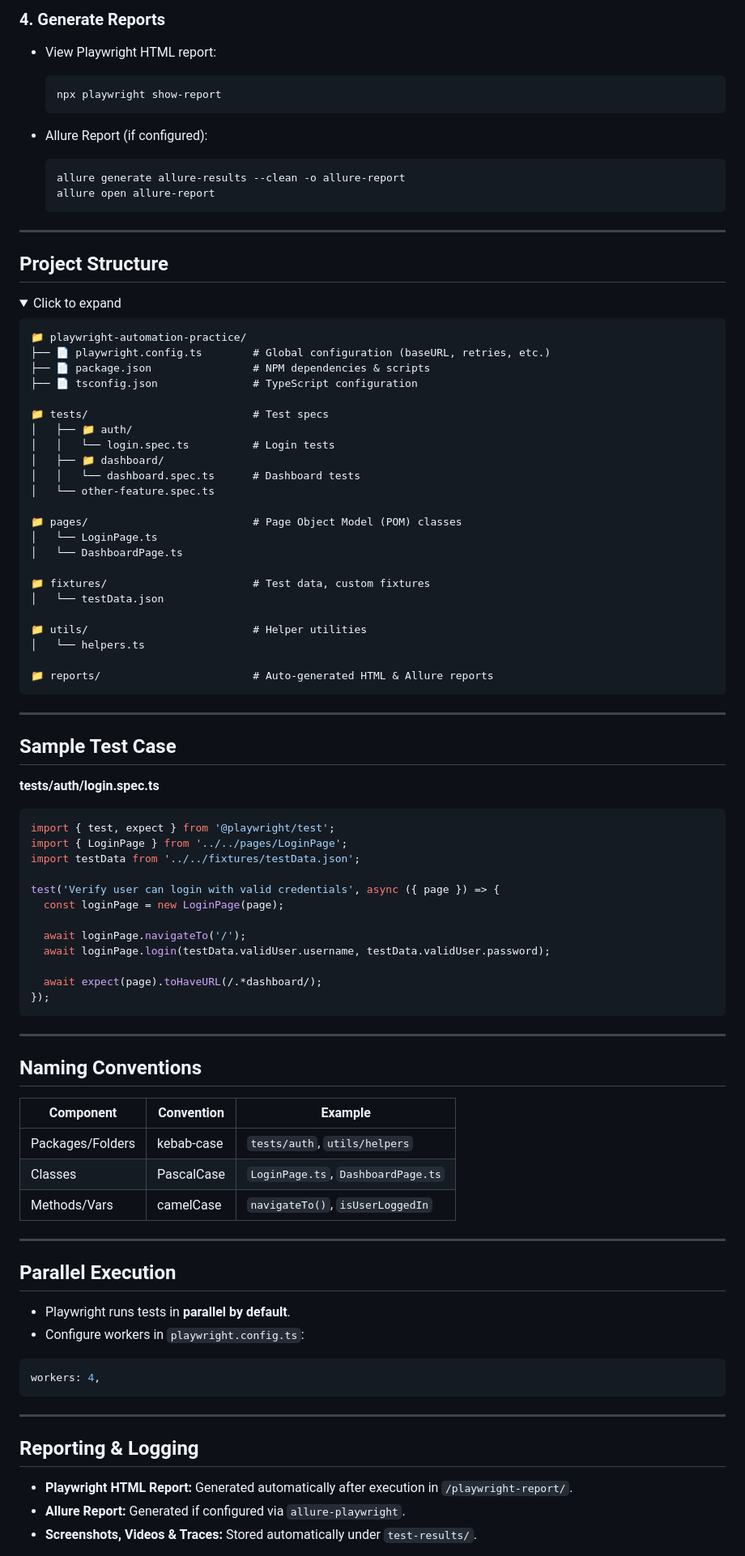
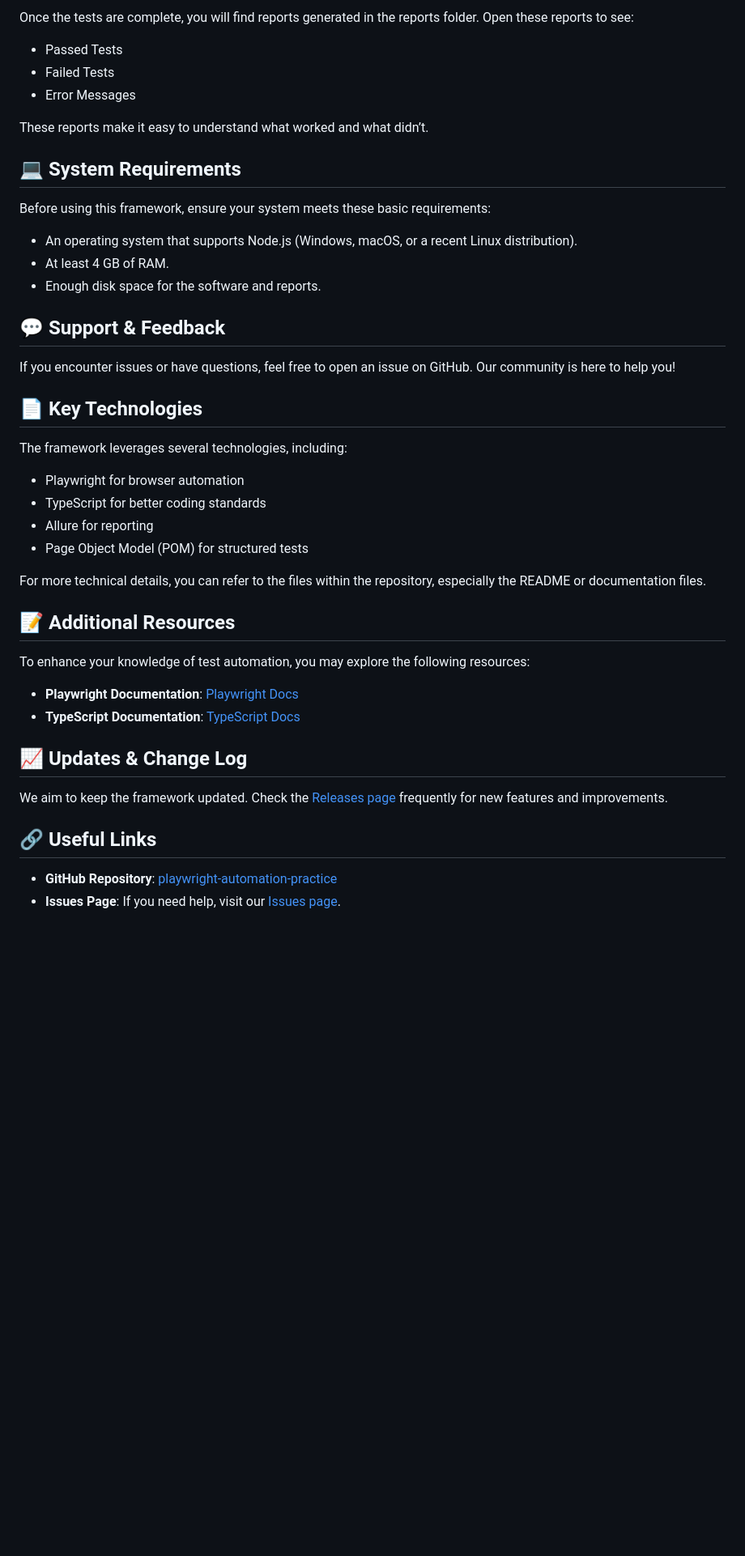
Before and after one commit to ahmedshaf3e/playwright-automation-practice, a Markdown page: README.md, the part around the change printed below. Shown: that part at 81% size. GitHub-like rendering; folded sections open; blank space fills up the shorter version.

````diff
--- a/README.md
+++ b/README.md
@@ -81,91 +56,48 @@ npm install
 
-### 4. Generate Reports
-- View Playwright HTML report:
-  ```bash
-  npx playwright show-report
-  ```
+Once the tests are complete, you will find reports generated in the reports folder. Open these reports to see:
 
-- Allure Report (if configured):
-  ```bash
-  allure generate allure-results --clean -o allure-report
-  allure open allure-report
-  ```
+- Passed Tests
+- Failed Tests
+- Error Messages
 
----
+These reports make it easy to understand what worked and what didn’t.
 
-## Project Structure
-<details> <summary>Click to expand</summary>
+## 💻 System Requirements
 
-```text
-📁 playwright-automation-practice/
-├── 📄 playwright.config.ts        # Global configuration (baseURL, retries, etc.)
-├── 📄 package.json                # NPM dependencies & scripts
-├── 📄 tsconfig.json               # TypeScript configuration
+Before using this framework, ensure your system meets these basic requirements:
 
-📁 tests/                          # Test specs
-│   ├── 📁 auth/
-│   │   └── login.spec.ts          # Login tests
-│   ├── 📁 dashboard/
-│   │   └── dashboard.spec.ts      # Dashboard tests
-│   └── other-feature.spec.ts
+- An operating system that supports Node.js (Windows, macOS, or a recent Linux distribution).
+- At least 4 GB of RAM.
+- Enough disk space for the software and reports.
 
-📁 pages/                          # Page Object Model (POM) classes
-│   └── LoginPage.ts
-│   └── DashboardPage.ts
+## 💬 Support & Feedback
 
-📁 fixtures/                       # Test data, custom fixtures
-│   └── testData.json
+If you encounter issues or have questions, feel free to open an issue on GitHub. Our community is here to help you!
 
-📁 utils/                          # Helper utilities
-│   └── helpers.ts
+## 📄 Key Technologies
 
-📁 reports/                        # Auto-generated HTML & Allure reports
-```
-</details>
+The framework leverages several technologies, including:
 
----
+- Playwright for browser automation
+- TypeScript for better coding standards
+- Allure for reporting
+- Page Object Model (POM) for structured tests
 
-## Sample Test Case
+For more technical details, you can refer to the files within the repository, especially the README or documentation files.
 
-**tests/auth/login.spec.ts**
-```ts
-import { test, expect } from '@playwright/test';
-import { LoginPage } from '../../pages/LoginPage';
-import testData from '../../fixtures/testData.json';
+## 📝 Additional Resources
 
-test('Verify user can login with valid credentials', async ({ page }) => {
-  const loginPage = new LoginPage(page);
+To enhance your knowledge of test automation, you may explore the following resources:
 
-  await loginPage.navigateTo('/');
-  await loginPage.login(testData.validUser.username, testData.validUser.password);
+- **Playwright Documentation**: [Playwright Docs](https://playwright.dev/docs/intro)
+- **TypeScript Documentation**: [TypeScript Docs](https://www.typescriptlang.org/docs/)
 
-  await expect(page).toHaveURL(/.*dashboard/);
-});
-```
+## 📈 Updates & Change Log
 
----
+We aim to keep the framework updated. Check the [Releases page](https://github.com/ahmedshaf3e/playwright-automation-practice/releases) frequently for new features and improvements.
 
-## Naming Conventions
+## 🔗 Useful Links
 
-| Component        | Convention | Example                         |
-| ---------------- | ---------- | ------------------------------- |
-| Packages/Folders | kebab-case | `tests/auth`, `utils/helpers`   |
-| Classes          | PascalCase | `LoginPage.ts`, `DashboardPage.ts` |
-| Methods/Vars     | camelCase  | `navigateTo()`, `isUserLoggedIn` |
+- **GitHub Repository**: [playwright-automation-practice](https://github.com/ahmedshaf3e/playwright-automation-practice)
+- **Issues Page**: If you need help, visit our [Issues page](https://github.com/ahmedshaf3e/playwright-automation-practice/issues).
 
----
-
-## Parallel Execution
-- Playwright runs tests in **parallel by default**.
-- Configure workers in `playwright.config.ts`:
-```ts
-workers: 4,
-```
-
----
-
-## Reporting & Logging
-- **Playwright HTML Report:** Generated automatically after execution in `/playwright-report/`.
-- **Allure Report:** Generated if configured via `allure-playwright`.
-- **Screenshots, Videos & Traces:** Stored automatically under `test-results/`.
-
````
Also changed, not shown: other parts of README.md (+38 -103 lines).
